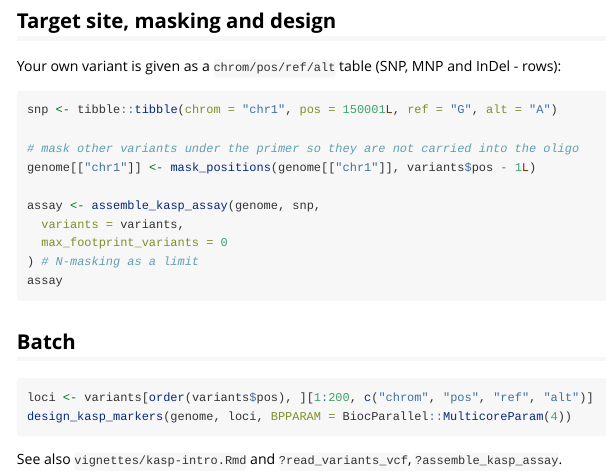
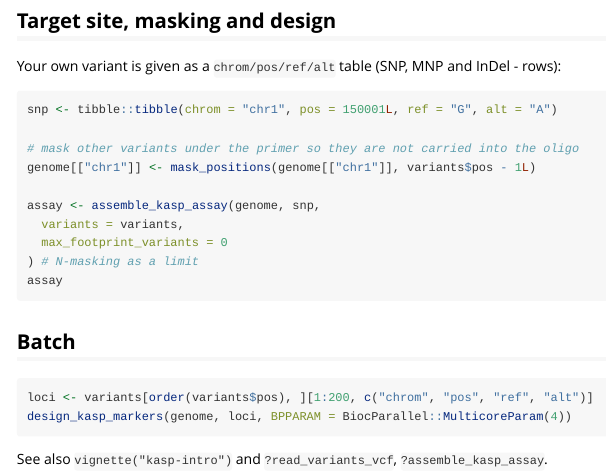
Before and after one commit to Stathmin/tidymarkers, an R Markdown document (vignettes/custom-genome.Rmd): the page in a window 1100 px wide, from 660 px down. Rendered offline with R 4.5, knitr and Pandoc, with nearby package versions.

Commit message:
docs: silence cli near-match noise, link the vignette, use exported has_repeat()

````diff
--- a/vignettes/custom-genome.Rmd
+++ b/vignettes/custom-genome.Rmd
@@ -69,4 +69,4 @@ loci <- variants[order(variants$pos), ][1:200, c("chrom", "pos", "ref", "alt")]
 design_kasp_markers(genome, loci, BPPARAM = BiocParallel::MulticoreParam(4))
 ```
 
-See also `vignettes/kasp-intro.Rmd` and `?read_variants_vcf`, `?assemble_kasp_assay`.
+See also `vignette("kasp-intro")` and `?read_variants_vcf`, `?assemble_kasp_assay`.
````
Also changed, not shown: vignettes/reading-results.Rmd (+1 -1 lines), README.md.
